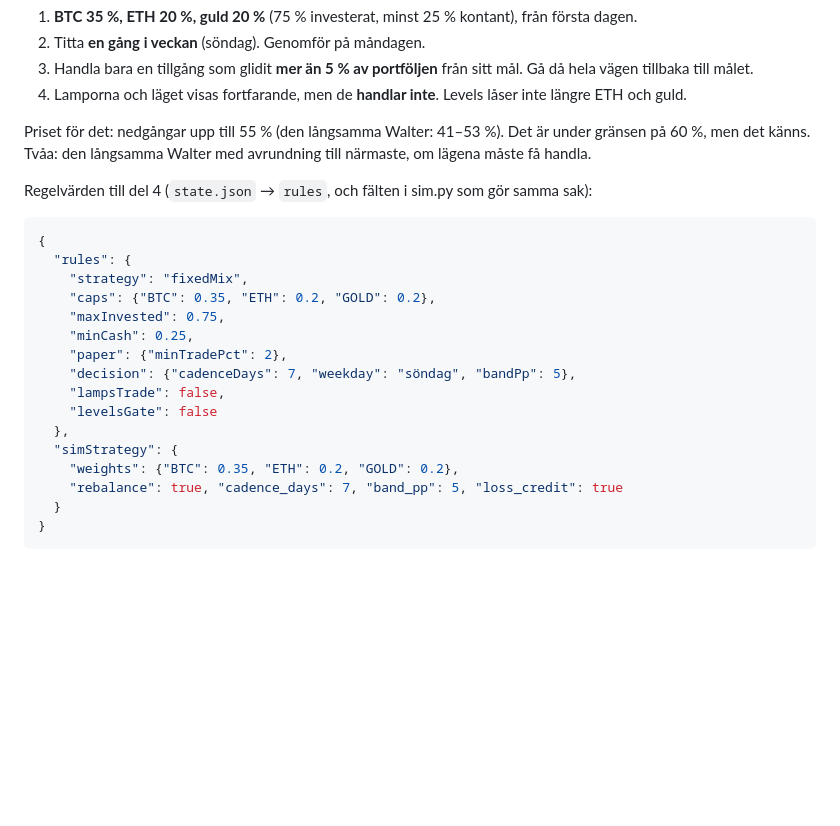
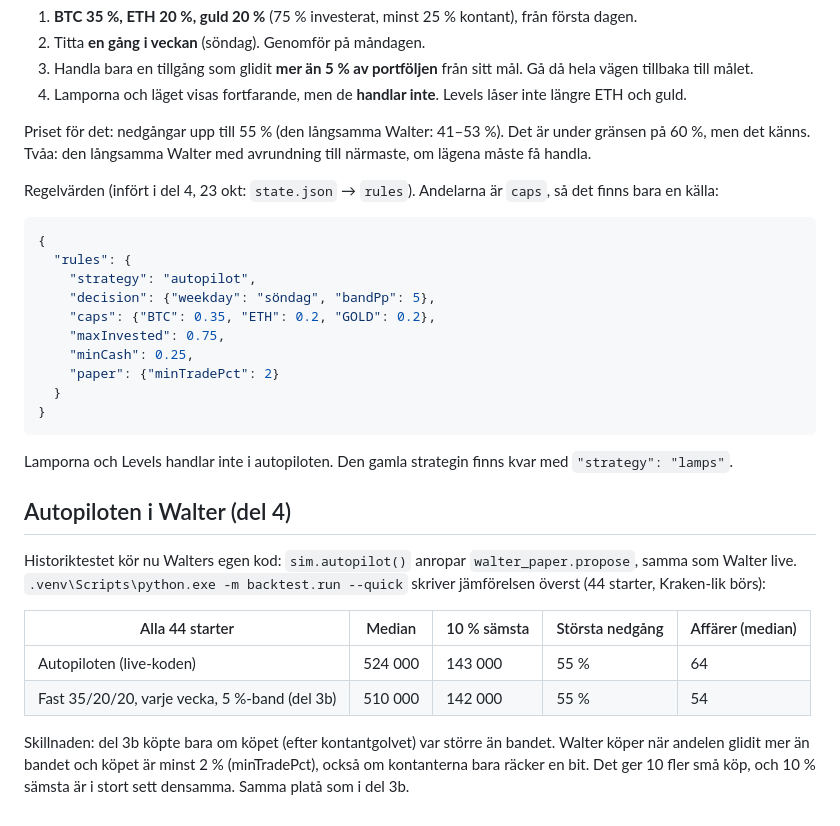
Before and after one commit to sinthaetic/walter, a Markdown page: docs/BACKTEST.md, the part around the change. Drawn GitHub-style; blank space fills up the shorter version.

````diff
--- a/docs/BACKTEST.md
+++ b/docs/BACKTEST.md
@@ -178,23 +178,31 @@ Inom 5 % vinner den enklaste. Vinnaren är **fasta andelar**:
 Priset för det: nedgångar upp till 55 % (den långsamma Walter: 41–53 %). Det är under gränsen på 60 %, men det känns.
 Tvåa: den långsamma Walter med avrundning till närmaste, om lägena måste få handla.
 
-Regelvärden till del 4 (`state.json` → `rules`, och fälten i sim.py som gör samma sak):
+Regelvärden (infört i del 4, 23 okt: `state.json` → `rules`). Andelarna är `caps`, så det finns bara en källa:
 
 ```json
 {
   "rules": {
-    "strategy": "fixedMix",
+    "strategy": "autopilot",
+    "decision": {"weekday": "söndag", "bandPp": 5},
     "caps": {"BTC": 0.35, "ETH": 0.2, "GOLD": 0.2},
     "maxInvested": 0.75,
     "minCash": 0.25,
-    "paper": {"minTradePct": 2},
-    "decision": {"cadenceDays": 7, "weekday": "söndag", "bandPp": 5},
-    "lampsTrade": false,
-    "levelsGate": false
-  },
-  "simStrategy": {
-    "weights": {"BTC": 0.35, "ETH": 0.2, "GOLD": 0.2},
-    "rebalance": true, "cadence_days": 7, "band_pp": 5, "loss_credit": true
+    "paper": {"minTradePct": 2}
   }
 }
 ```
+Lamporna och Levels handlar inte i autopiloten. Den gamla strategin finns kvar med `"strategy": "lamps"`.
+
+## Autopiloten i Walter (del 4)
+Historiktestet kör nu Walters egen kod: `sim.autopilot()` anropar `walter_paper.propose`, samma som Walter live.
+`.venv\Scripts\python.exe -m backtest.run --quick` skriver jämförelsen överst (44 starter, Kraken-lik börs):
+
+| Alla 44 starter | Median | 10 % sämsta | Största nedgång | Affärer (median) |
+|---|---|---|---|---|
+| Autopiloten (live-koden) | 524 000 | 143 000 | 55 % | 64 |
+| Fast 35/20/20, varje vecka, 5 %-band (del 3b) | 510 000 | 142 000 | 55 % | 54 |
+
+Skillnaden: del 3b köpte bara om köpet (efter kontantgolvet) var större än bandet. Walter köper när andelen glidit mer än
+bandet och köpet är minst 2 % (minTradePct), också om kontanterna bara räcker en bit. Det ger 10 fler små köp, och
+10 % sämsta är i stort sett densamma. Samma platå som i del 3b.
````
Also changed, not shown: CLAUDE.md (+11 -3 lines), docs/ROADMAP.md (+6 -1 lines).
